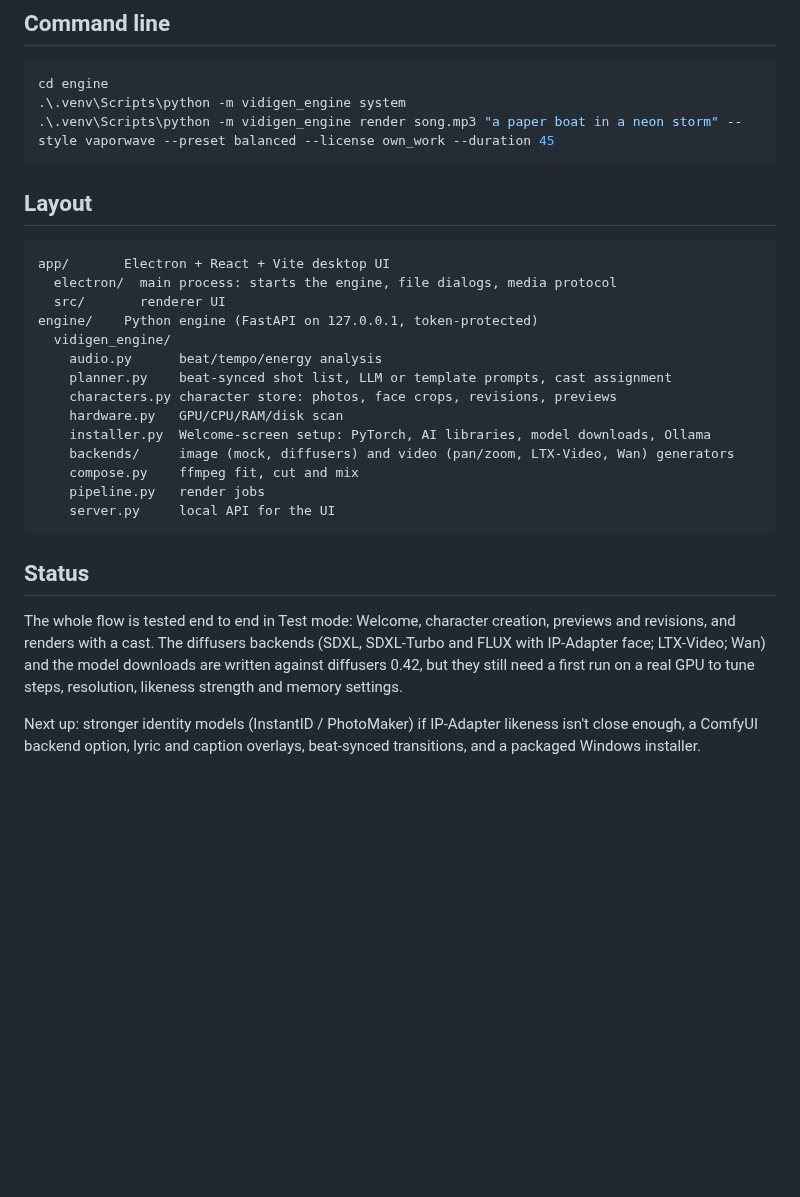
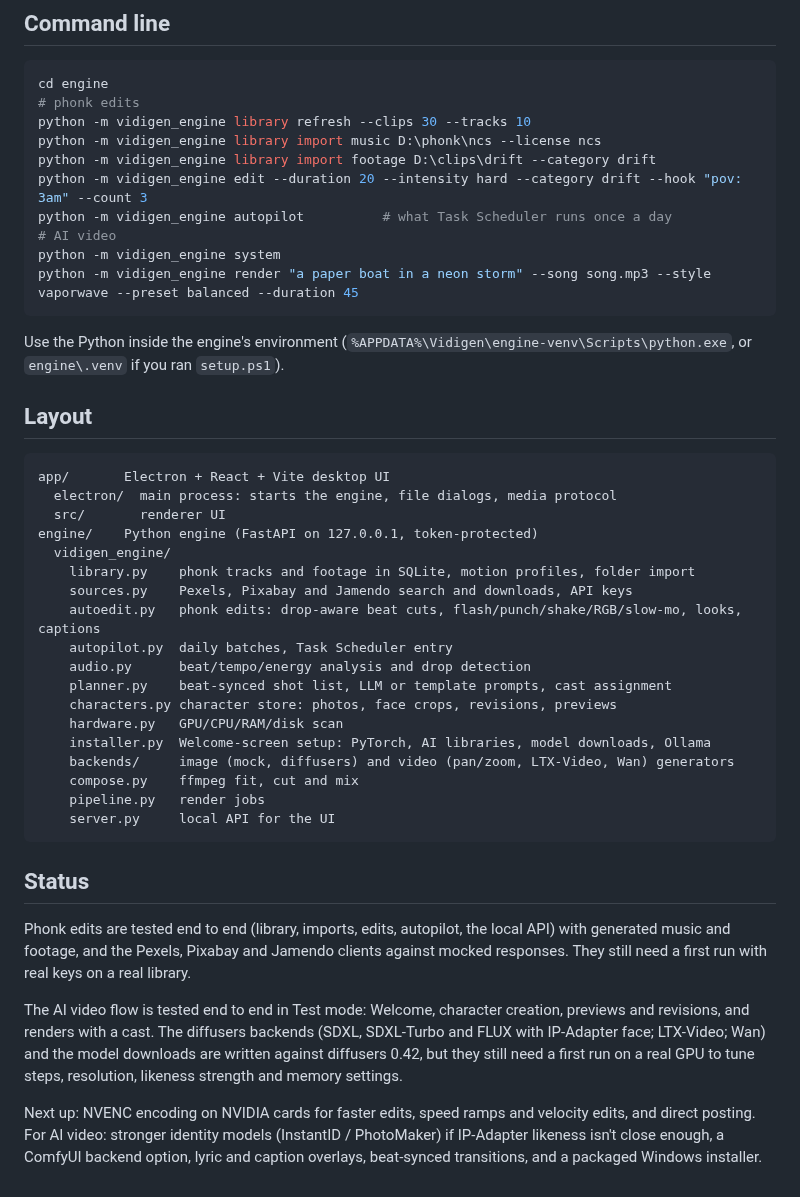
Before and after one commit to michaelbudko/vidigen, a Markdown page: README.md, the part around one of its changes. Drawn GitHub-style; blank space fills up the shorter version.

````diff
--- a/README.md
+++ b/README.md
@@ -70,9 +100,18 @@ Reopen it any time with **Setup** in the title bar. `setup.ps1` still exists for
 
 ```powershell
 cd engine
-.\.venv\Scripts\python -m vidigen_engine system
-.\.venv\Scripts\python -m vidigen_engine render song.mp3 "a paper boat in a neon storm" --style vaporwave --preset balanced --license own_work --duration 45
+# phonk edits
+python -m vidigen_engine library refresh --clips 30 --tracks 10
+python -m vidigen_engine library import music D:\phonk\ncs --license ncs
+python -m vidigen_engine library import footage D:\clips\drift --category drift
+python -m vidigen_engine edit --duration 20 --intensity hard --category drift --hook "pov: 3am" --count 3
+python -m vidigen_engine autopilot          # what Task Scheduler runs once a day
+# AI video
+python -m vidigen_engine system
+python -m vidigen_engine render "a paper boat in a neon storm" --song song.mp3 --style vaporwave --preset balanced --duration 45
 ```
+
+Use the Python inside the engine's environment (`%APPDATA%\Vidigen\engine-venv\Scripts\python.exe`, or `engine\.venv` if you ran `setup.ps1`).
 
 ## Layout
 
@@ -82,7 +121,11 @@ app/       Electron + React + Vite desktop UI
   src/       renderer UI
 engine/    Python engine (FastAPI on 127.0.0.1, token-protected)
   vidigen_engine/
-    audio.py      beat/tempo/energy analysis
+    library.py    phonk tracks and footage in SQLite, motion profiles, folder import
+    sources.py    Pexels, Pixabay and Jamendo search and downloads, API keys
+    autoedit.py   phonk edits: drop-aware beat cuts, flash/punch/shake/RGB/slow-mo, looks, captions
+    autopilot.py  daily batches, Task Scheduler entry
+    audio.py      beat/tempo/energy analysis and drop detection
     planner.py    beat-synced shot list, LLM or template prompts, cast assignment
     characters.py character store: photos, face crops, revisions, previews
     hardware.py   GPU/CPU/RAM/disk scan
@@ -95,6 +138,8 @@ engine/    Python engine (FastAPI on 127.0.0.1, token-protected)
 
 ## Status
 
-The whole flow is tested end to end in Test mode: Welcome, character creation, previews and revisions, and renders with a cast. The diffusers backends (SDXL, SDXL-Turbo and FLUX with IP-Adapter face; LTX-Video; Wan) and the model downloads are written against diffusers 0.42, but they still need a first run on a real GPU to tune steps, resolution, likeness strength and memory settings.
+Phonk edits are tested end to end (library, imports, edits, autopilot, the local API) with generated music and footage, and the Pexels, Pixabay and Jamendo clients against mocked responses. They still need a first run with real keys on a real library.
 
-Next up: stronger identity models (InstantID / PhotoMaker) if IP-Adapter likeness isn't close enough, a ComfyUI backend option, lyric and caption overlays, beat-synced transitions, and a packaged Windows installer.
+The AI video flow is tested end to end in Test mode: Welcome, character creation, previews and revisions, and renders with a cast. The diffusers backends (SDXL, SDXL-Turbo and FLUX with IP-Adapter face; LTX-Video; Wan) and the model downloads are written against diffusers 0.42, but they still need a first run on a real GPU to tune steps, resolution, likeness strength and memory settings.
+
+Next up: NVENC encoding on NVIDIA cards for faster edits, speed ramps and velocity edits, and direct posting. For AI video: stronger identity models (InstantID / PhotoMaker) if IP-Adapter likeness isn't close enough, a ComfyUI backend option, lyric and caption overlays, beat-synced transitions, and a packaged Windows installer.
````
Also changed, not shown: other parts of README.md (+42 -12 lines), docs/edits.png (added), docs/library.png (added), 9 other files.
